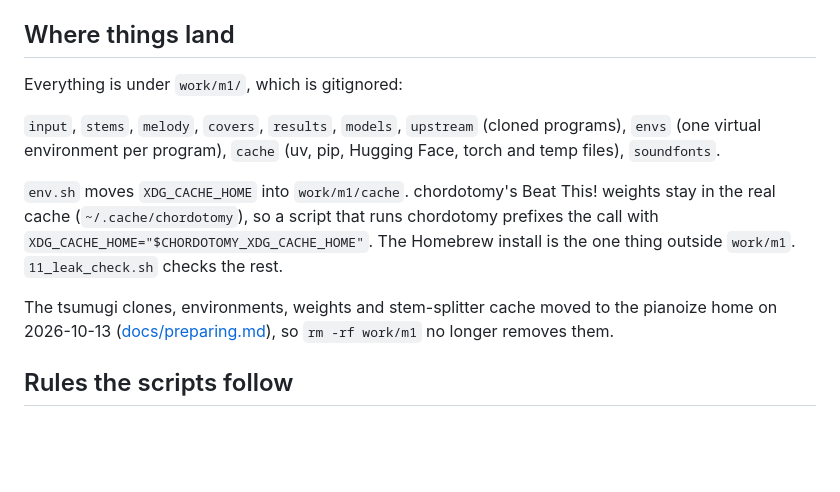
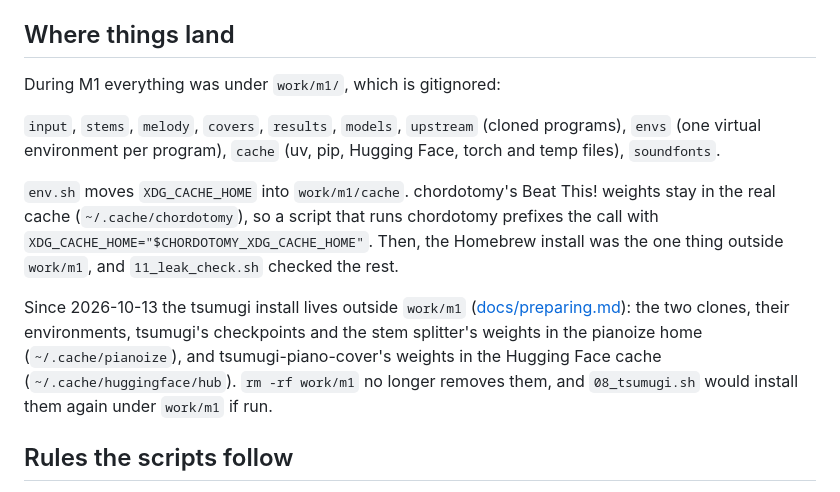
Before and after one commit to zeikar/pianoize, a Markdown page: experiments/m1/README.md, the part around the change. Drawn GitHub-style; blank space fills up the shorter version.

Commit message:
docs: M1's layout in the past tense, the tsumugi install's current home

```diff
--- a/experiments/m1/README.md
+++ b/experiments/m1/README.md
@@ -35,13 +35,13 @@ Pop2Piano is reference only. It runs from `work/m1/pop2piano/run.sh`, which is n
 
 ## Where things land
 
-Everything is under `work/m1/`, which is gitignored:
+During M1 everything was under `work/m1/`, which is gitignored:
 
 `input`, `stems`, `melody`, `covers`, `results`, `models`, `upstream` (cloned programs), `envs` (one virtual environment per program), `cache` (uv, pip, Hugging Face, torch and temp files), `soundfonts`.
 
-`env.sh` moves `XDG_CACHE_HOME` into `work/m1/cache`. chordotomy's Beat This! weights stay in the real cache (`~/.cache/chordotomy`), so a script that runs chordotomy prefixes the call with `XDG_CACHE_HOME="$CHORDOTOMY_XDG_CACHE_HOME"`. The Homebrew install is the one thing outside `work/m1`. `11_leak_check.sh` checks the rest.
+`env.sh` moves `XDG_CACHE_HOME` into `work/m1/cache`. chordotomy's Beat This! weights stay in the real cache (`~/.cache/chordotomy`), so a script that runs chordotomy prefixes the call with `XDG_CACHE_HOME="$CHORDOTOMY_XDG_CACHE_HOME"`. Then, the Homebrew install was the one thing outside `work/m1`, and `11_leak_check.sh` checked the rest.
 
-The tsumugi clones, environments, weights and stem-splitter cache moved to the pianoize home on 2026-10-13 ([docs/preparing.md](../../docs/preparing.md)), so `rm -rf work/m1` no longer removes them.
+Since 2026-10-13 the tsumugi install lives outside `work/m1` ([docs/preparing.md](../../docs/preparing.md)): the two clones, their environments, tsumugi's checkpoints and the stem splitter's weights in the pianoize home (`~/.cache/pianoize`), and tsumugi-piano-cover's weights in the Hugging Face cache (`~/.cache/huggingface/hub`). `rm -rf work/m1` no longer removes them, and `08_tsumugi.sh` would install them again under `work/m1` if run.
 
 ## Rules the scripts follow
 
```
